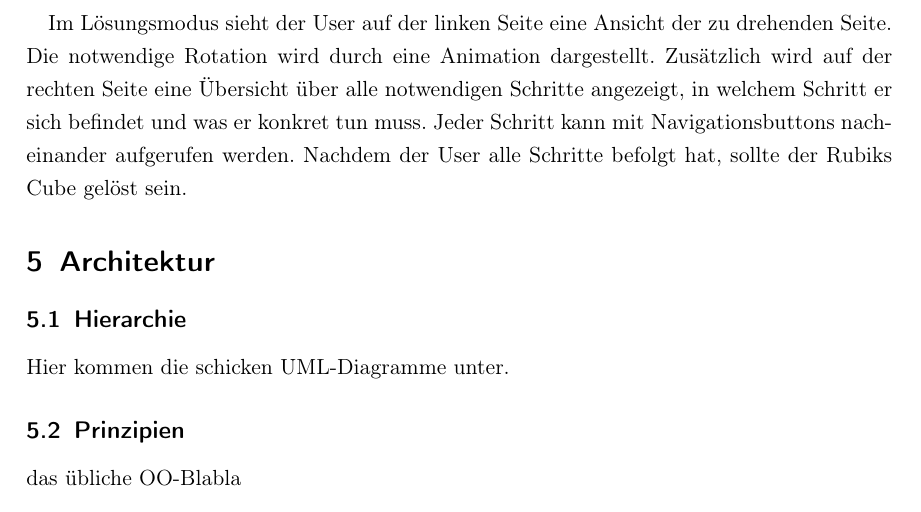
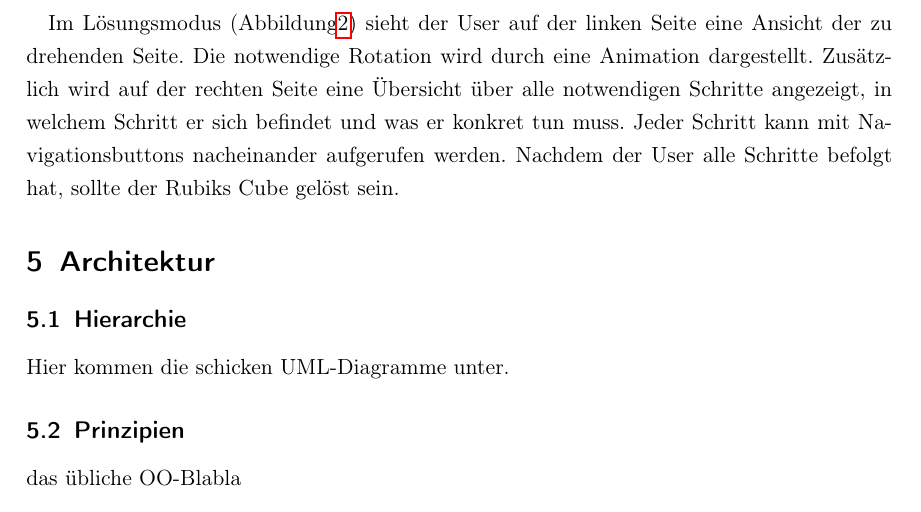
Before and after one commit to sgelb/arcs, a LaTeX document (doku/dokumentation.tex): part of page 9 of 10, cut so that both start at the same text. Compiled offline with pdfLaTeX.

Commit message:
Handbuch: add reference to image

```diff
--- a/doku/dokumentation.tex
+++ b/doku/dokumentation.tex
@@ -261,12 +264,13 @@ geben, gibt es darauf einen Hinweis und der User erhält die Möglichkeit, das
 Problem zu lösen. Andernfalls berechnet die App die Lösung und wechselt in den
 Lösungsmodus.
 
-Im Lösungsmodus sieht der User auf der linken Seite eine Ansicht der zu
-drehenden Seite. Die notwendige Rotation wird durch eine Animation dargestellt.
-Zusätzlich wird auf der rechten Seite eine Übersicht über alle notwendigen
-Schritte angezeigt, in welchem Schritt er sich befindet und was er konkret tun
-muss. Jeder Schritt kann mit Navigationsbuttons nacheinander aufgerufen werden.
-Nachdem der User alle Schritte befolgt hat, sollte der Rubiks Cube gelöst sein.
+Im Lösungsmodus (Abbildung\ref{fig:arcs_solving}) sieht der User auf der linken
+Seite eine Ansicht der zu drehenden Seite. Die notwendige Rotation wird durch
+eine Animation dargestellt. Zusätzlich wird auf der rechten Seite eine Übersicht
+über alle notwendigen Schritte angezeigt, in welchem Schritt er sich befindet
+und was er konkret tun muss. Jeder Schritt kann mit Navigationsbuttons
+nacheinander aufgerufen werden. Nachdem der User alle Schritte befolgt hat,
+sollte der Rubiks Cube gelöst sein.
 
 \section{Architektur}  % colin 0%
 
```
Also changed, not shown: doku/dokumentation.tex (3 more changed lines).
